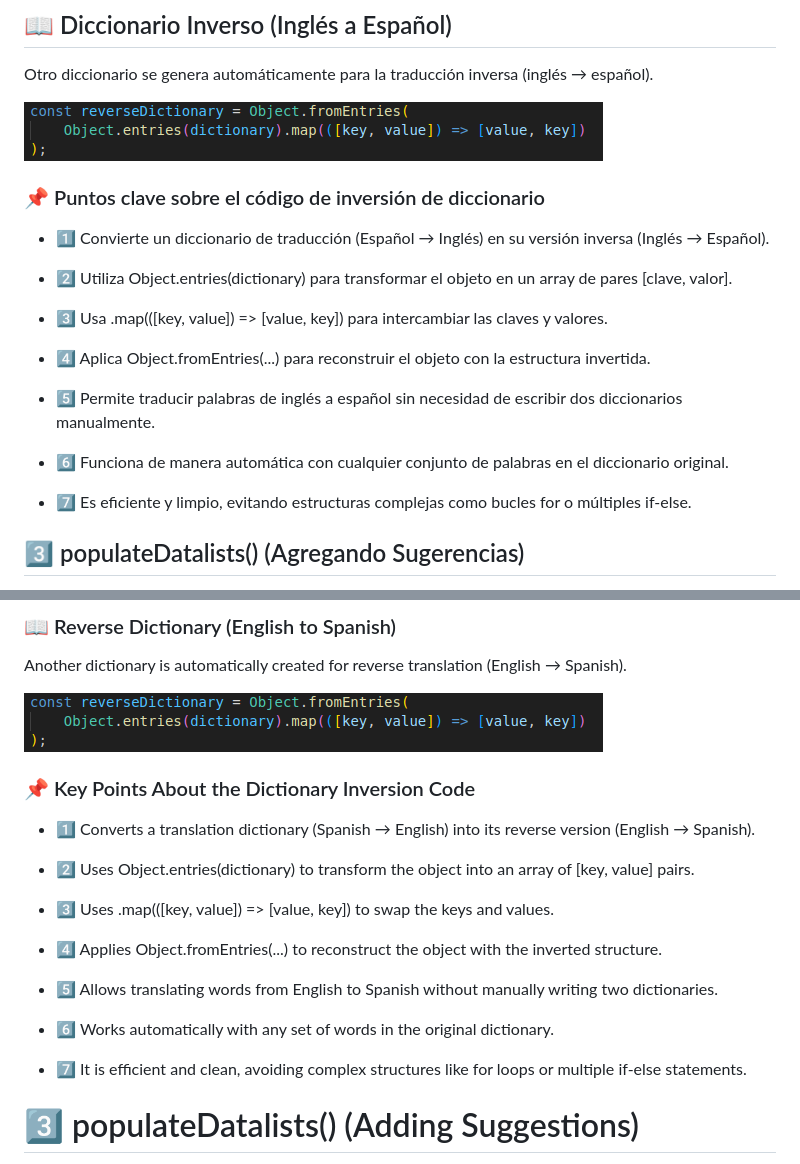
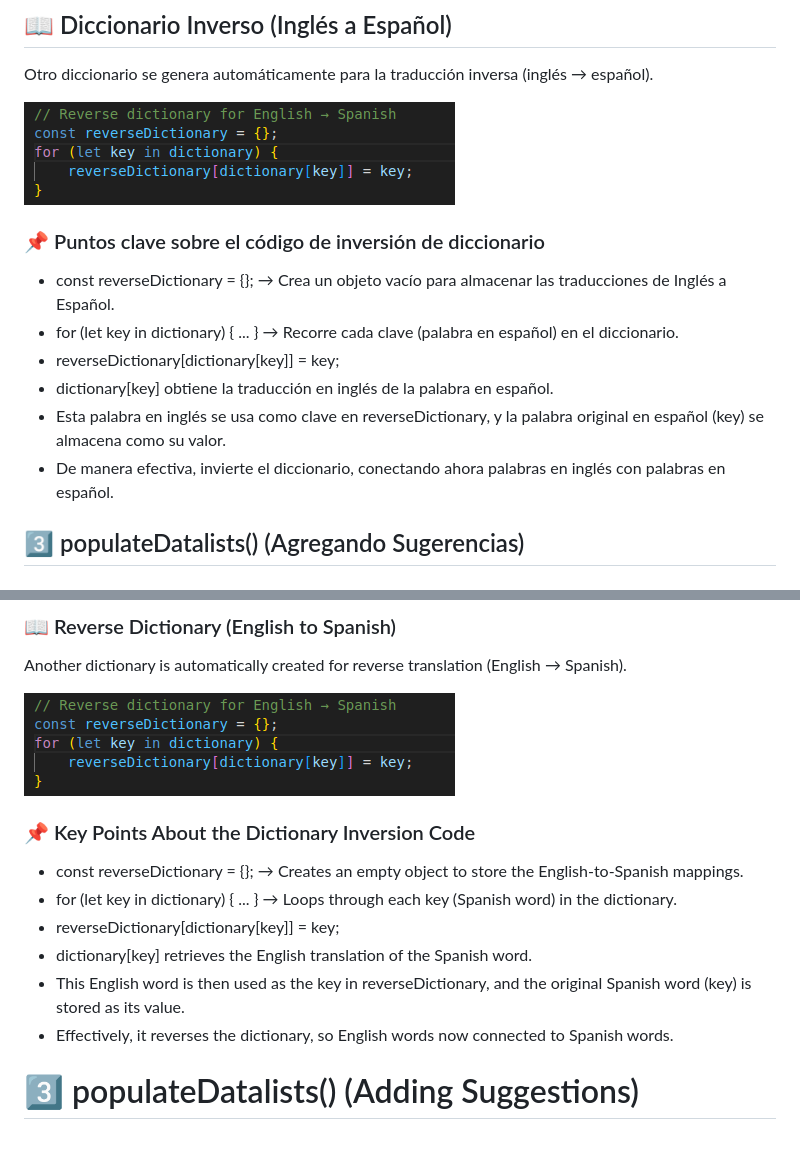
Before and after one commit to mahamsajid55/traductor-MAA, a Markdown page: README.md, 2 parts joined by grey strips. GitHub-like rendering; pictures changed too: Reversedictionary.png (added), reversedictionary.png (deleted).

Commit message:
actualizar

```diff
--- a/README.md
+++ b/README.md
@@ -54,23 +60,16 @@ Este diccionario almacena palabras clave en español y sus traducciones al ingl
 
 Otro diccionario se genera automáticamente para la traducción inversa (inglés → español).
 
-![ReverseDictionary](reversedictionary.png)
+![ReverseDictionary](Reversedictionary.png)
 
 ### 📌 Puntos clave sobre el código de inversión de diccionario
 
-- 1️⃣ Convierte un diccionario de traducción (Español → Inglés) en su versión inversa (Inglés → Español).
-
-- 2️⃣ Utiliza Object.entries(dictionary) para transformar el objeto en un array de pares [clave, valor].
-
-- 3️⃣ Usa .map(([key, value]) => [value, key]) para intercambiar las claves y valores.
-
-- 4️⃣ Aplica Object.fromEntries(...) para reconstruir el objeto con la estructura invertida.
-
-- 5️⃣ Permite traducir palabras de inglés a español sin necesidad de escribir dos diccionarios manualmente.
-
-- 6️⃣ Funciona de manera automática con cualquier conjunto de palabras en el diccionario original.
-
-- 7️⃣ Es eficiente y limpio, evitando estructuras complejas como bucles for o múltiples if-else.
+- const reverseDictionary = {}; → Crea un objeto vacío para almacenar las traducciones de Inglés a Español.
+- for (let key in dictionary) { ... } → Recorre cada clave (palabra en español) en el diccionario.
+- reverseDictionary[dictionary[key]] = key;
+- dictionary[key] obtiene la traducción en inglés de la palabra en español.
+- Esta palabra en inglés se usa como clave en reverseDictionary, y la palabra original en español (key) se almacena como su valor.
+- De manera efectiva, invierte el diccionario, conectando ahora palabras en inglés con palabras en español.
 
 ## 3️⃣ populateDatalists() (Agregando Sugerencias)
 
@@ -191,23 +190,16 @@ This dictionary stores key Spanish words and their English translations.
 
 Another dictionary is automatically created for reverse translation (English → Spanish).
 
-![ReverseDictionary](reversedictionary.png)
+![ReverseDictionary](Reversedictionary.png)
 
 ### 📌 Key Points About the Dictionary Inversion Code
 
-- 1️⃣ Converts a translation dictionary (Spanish → English) into its reverse version (English → Spanish).
-
-- 2️⃣ Uses Object.entries(dictionary) to transform the object into an array of [key, value] pairs.
-
-- 3️⃣ Uses .map(([key, value]) => [value, key]) to swap the keys and values.
-
-- 4️⃣ Applies Object.fromEntries(...) to reconstruct the object with the inverted structure.
-
-- 5️⃣ Allows translating words from English to Spanish without manually writing two dictionaries.
-
-- 6️⃣ Works automatically with any set of words in the original dictionary.
-
-- 7️⃣ It is efficient and clean, avoiding complex structures like for loops or multiple if-else statements.
+- const reverseDictionary = {}; → Creates an empty object to store the English-to-Spanish mappings.
+- for (let key in dictionary) { ... } → Loops through each key (Spanish word) in the dictionary.
+- reverseDictionary[dictionary[key]] = key;
+- dictionary[key] retrieves the English translation of the Spanish word.
+- This English word is then used as the key in reverseDictionary, and the original Spanish word (key) is stored as its value.
+- Effectively, it reverses the dictionary, so English words now connected to Spanish words.
 
 # 3️⃣ populateDatalists() (Adding Suggestions)
 
```
Also changed, not shown: other parts of README.md (+6 -0 lines), logo.png (renamed from Black_White_Minimalist_Initials_Monogram_Jewelry_Logo-removebg-preview.png), 1 other file.
